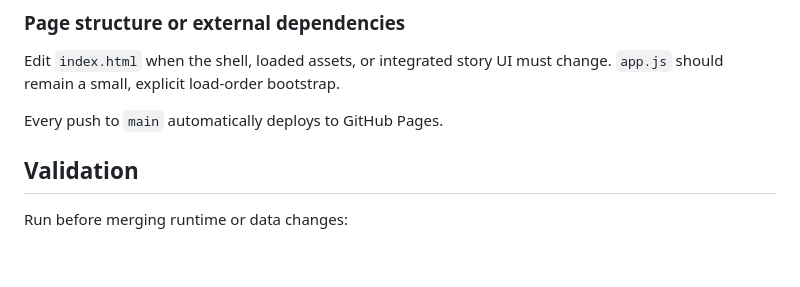
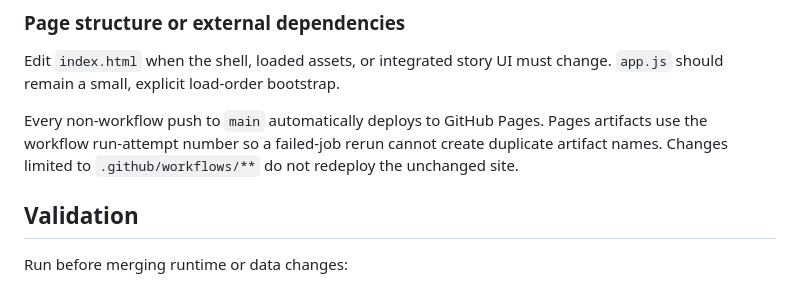
Before and after one commit to fgolos/crete-2026, a Markdown page: README.md, the part around the change. Rendered like a GitHub page; blank space fills up the shorter version.

Commit message:
docs: document Pages deployment behavior

```diff
--- a/README.md
+++ b/README.md
@@ -59,7 +59,7 @@ Use `app-runtime.js` for interface behaviour, `itinerary-model.js` for entity tr
 
 Edit `index.html` when the shell, loaded assets, or integrated story UI must change. `app.js` should remain a small, explicit load-order bootstrap.
 
-Every push to `main` automatically deploys to GitHub Pages.
+Every non-workflow push to `main` automatically deploys to GitHub Pages. Pages artifacts use the workflow run-attempt number so a failed-job rerun cannot create duplicate artifact names. Changes limited to `.github/workflows/**` do not redeploy the unchanged site.
 
 ## Validation
 
```
